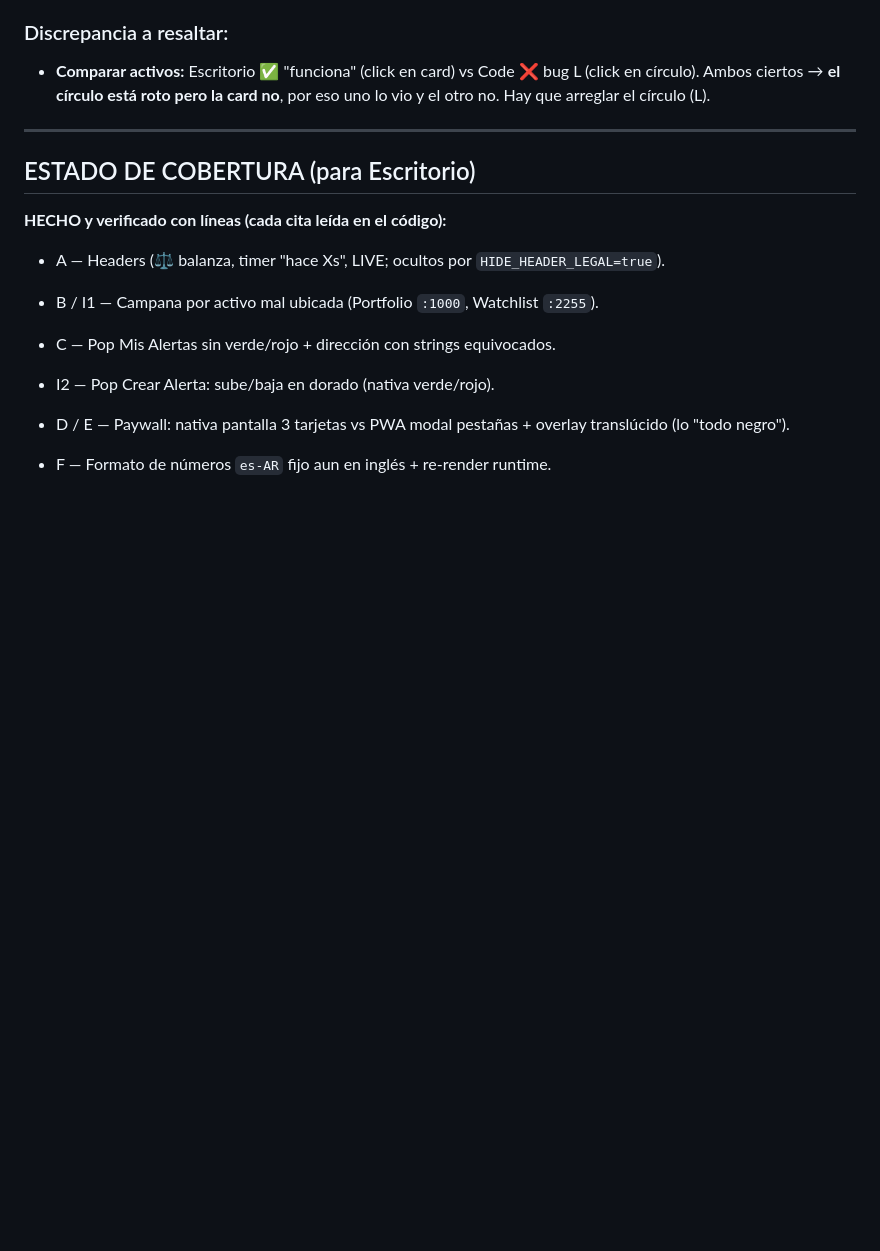
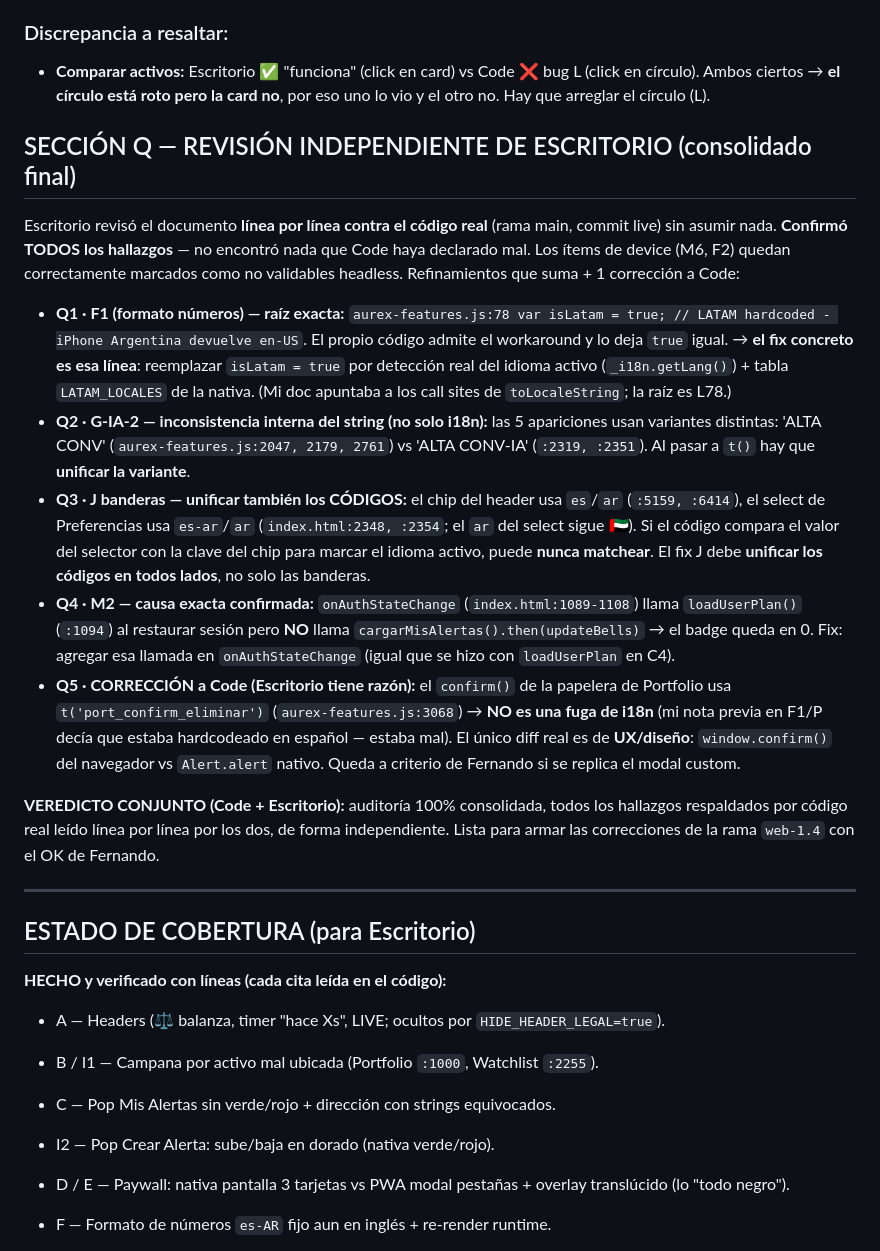
Before and after one commit to fmoscon-creator/cobrex, a Markdown page: AUDITORIA_PWA_vs_NATIVA_1.3.45.md, the part around the change. Drawn GitHub-style; blank space fills up the shorter version.

Commit message:
auditoria: + SECCIÓN Q revisión Escritorio consolidada — confirma TODO línea por línea + refinamientos (F1 raíz L78 isLatam, G-IA-2 variante string, J códigos idioma, M2 causa exacta) + corrige a Code (confirm papelera usa t(), no es fuga). Auditoría 100% consolidada Code+Escritorio

```diff
--- a/AUDITORIA_PWA_vs_NATIVA_1.3.45.md
+++ b/AUDITORIA_PWA_vs_NATIVA_1.3.45.md
@@ -308,6 +308,17 @@ Probado con `aurextester12` (FREE) y `fmoscon` (ELITE) en `cobrex.io/app`.
 ### Discrepancia a resaltar:
 - **Comparar activos:** Escritorio ✅ "funciona" (click en card) vs Code ❌ bug L (click en círculo). Ambos ciertos → **el círculo está roto pero la card no**, por eso uno lo vio y el otro no. Hay que arreglar el círculo (L).
 
+## SECCIÓN Q — REVISIÓN INDEPENDIENTE DE ESCRITORIO (consolidado final)
+Escritorio revisó el documento **línea por línea contra el código real** (rama main, commit live) sin asumir nada. **Confirmó TODOS los hallazgos** — no encontró nada que Code haya declarado mal. Los ítems de device (M6, F2) quedan correctamente marcados como no validables headless. Refinamientos que suma + 1 corrección a Code:
+
+- **Q1 · F1 (formato números) — raíz exacta:** `aurex-features.js:78 var isLatam = true; // LATAM hardcoded - iPhone Argentina devuelve en-US`. El propio código admite el workaround y lo deja `true` igual. → **el fix concreto es esa línea**: reemplazar `isLatam = true` por detección real del idioma activo (`_i18n.getLang()`) + tabla `LATAM_LOCALES` de la nativa. (Mi doc apuntaba a los call sites de `toLocaleString`; la raíz es L78.)
+- **Q2 · G-IA-2 — inconsistencia interna del string (no solo i18n):** las 5 apariciones usan variantes distintas: 'ALTA CONV' (`aurex-features.js:2047, 2179, 2761`) vs 'ALTA CONV-IA' (`:2319, :2351`). Al pasar a `t()` hay que **unificar la variante**.
+- **Q3 · J banderas — unificar también los CÓDIGOS:** el chip del header usa `es`/`ar` (`:5159, :6414`), el select de Preferencias usa `es-ar`/`ar` (`index.html:2348, :2354`; el `ar` del select sigue 🇦🇪). Si el código compara el valor del selector con la clave del chip para marcar el idioma activo, puede **nunca matchear**. El fix J debe **unificar los códigos en todos lados**, no solo las banderas.
+- **Q4 · M2 — causa exacta confirmada:** `onAuthStateChange` (`index.html:1089-1108`) llama `loadUserPlan()` (`:1094`) al restaurar sesión pero **NO** llama `cargarMisAlertas().then(updateBells)` → el badge queda en 0. Fix: agregar esa llamada en `onAuthStateChange` (igual que se hizo con `loadUserPlan` en C4).
+- **Q5 · CORRECCIÓN a Code (Escritorio tiene razón):** el `confirm()` de la papelera de Portfolio usa `t('port_confirm_eliminar')` (`aurex-features.js:3068`) → **NO es una fuga de i18n** (mi nota previa en F1/P decía que estaba hardcodeado en español — estaba mal). El único diff real es de **UX/diseño**: `window.confirm()` del navegador vs `Alert.alert` nativo. Queda a criterio de Fernando si se replica el modal custom.
+
+**VEREDICTO CONJUNTO (Code + Escritorio):** auditoría 100% consolidada, todos los hallazgos respaldados por código real leído línea por línea por los dos, de forma independiente. Lista para armar las correcciones de la rama `web-1.4` con el OK de Fernando.
+
 ---
 ## ESTADO DE COBERTURA (para Escritorio)
 **HECHO y verificado con líneas (cada cita leída en el código):**
```
